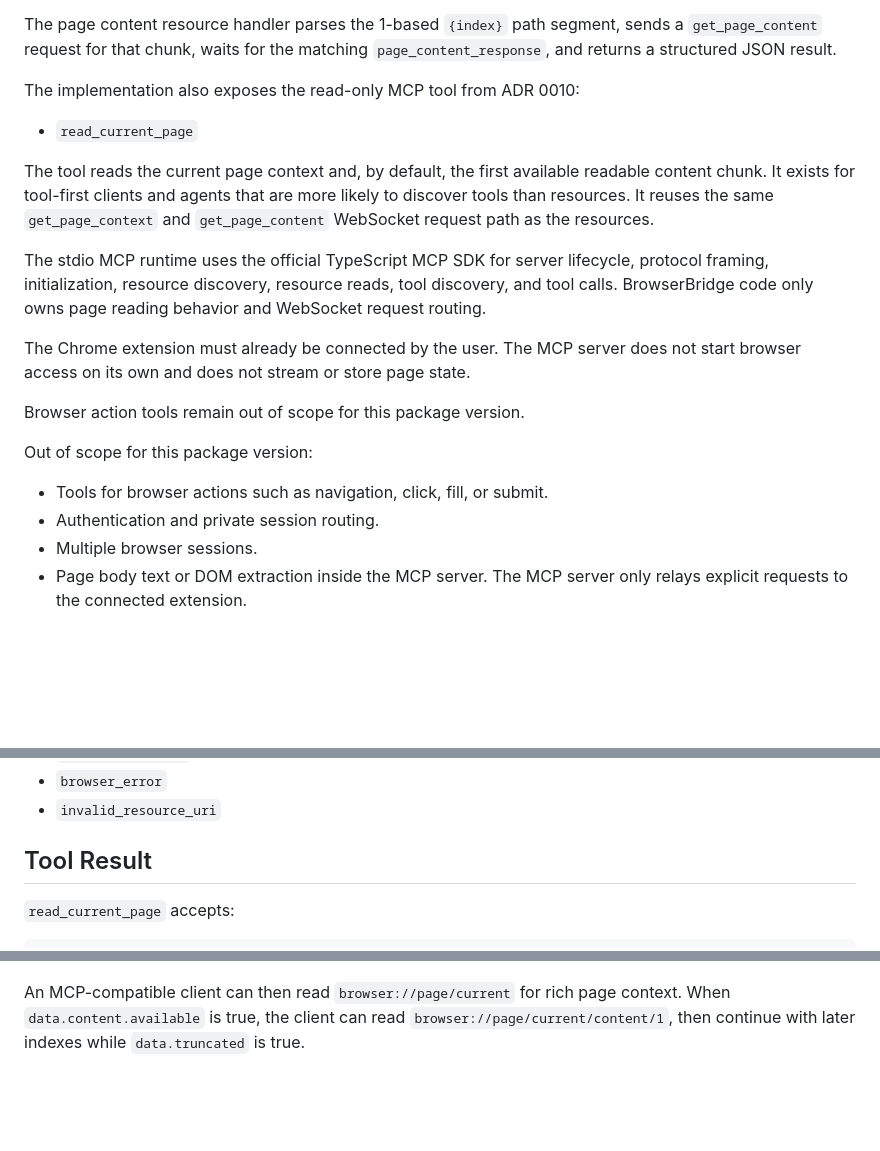
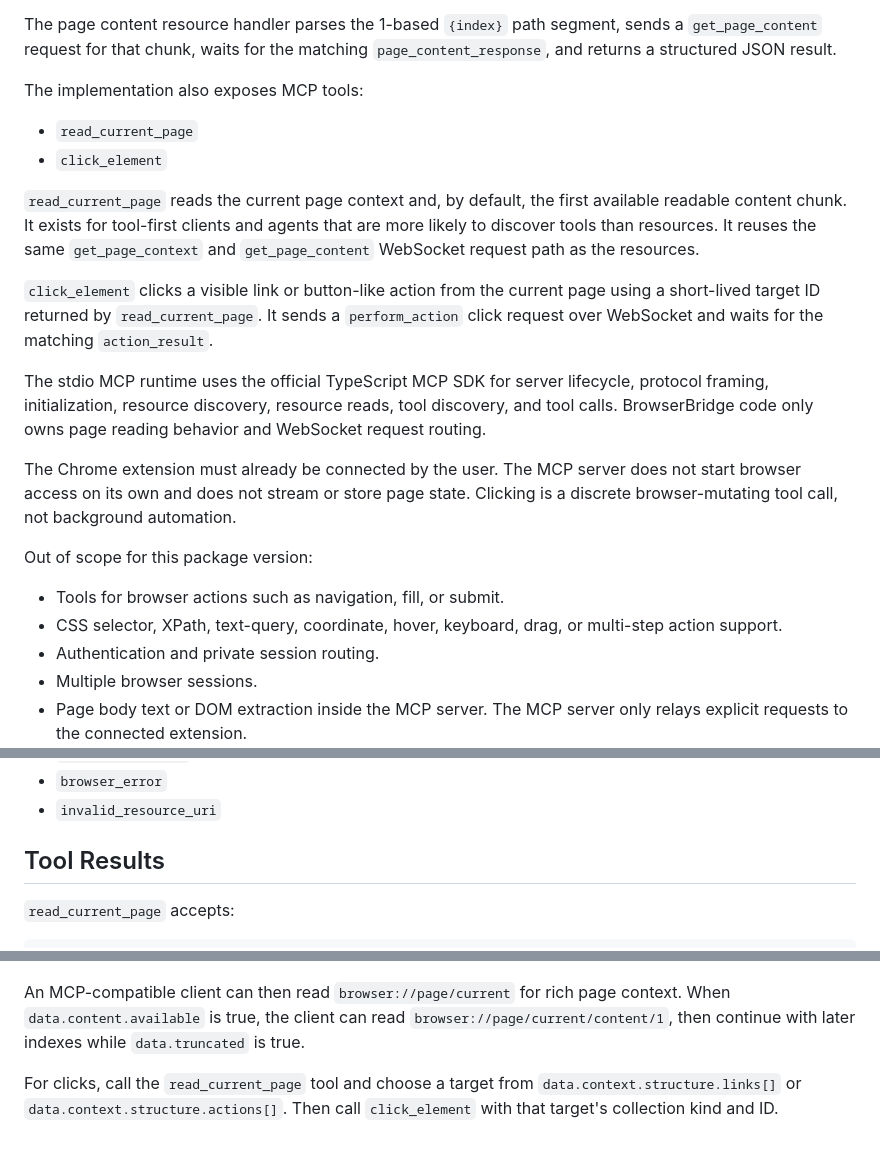
Before and after one commit to redvex/brijio, a Markdown page: servers/mcp/README.md, 3 parts joined by grey strips. Drawn GitHub-style; blank space fills up the shorter version.

```diff
--- a/servers/mcp/README.md
+++ b/servers/mcp/README.md
@@ -21,15 +21,21 @@ The page content resource handler parses the 1-based `{index}` path segment,
 sends a `get_page_content` request for that chunk, waits for the matching
 `page_content_response`, and returns a structured JSON result.
 
-The implementation also exposes the read-only MCP tool from ADR 0010:
+The implementation also exposes MCP tools:
 
 - `read_current_page`
+- `click_element`
 
-The tool reads the current page context and, by default, the first available
-readable content chunk. It exists for tool-first clients and agents that are
-more likely to discover tools than resources. It reuses the same
+`read_current_page` reads the current page context and, by default, the first
+available readable content chunk. It exists for tool-first clients and agents
+that are more likely to discover tools than resources. It reuses the same
 `get_page_context` and `get_page_content` WebSocket request path as the
 resources.
+
+`click_element` clicks a visible link or button-like action from the current
+page using a short-lived target ID returned by `read_current_page`. It sends a
+`perform_action` click request over WebSocket and waits for the matching
+`action_result`.
 
 The stdio MCP runtime uses the official TypeScript MCP SDK for server
 lifecycle, protocol framing, initialization, resource discovery, resource
@@ -38,12 +44,13 @@ reading behavior and WebSocket request routing.
 
 The Chrome extension must already be connected by the user. The MCP server does
 not start browser access on its own and does not stream or store page state.
-
-Browser action tools remain out of scope for this package version.
+Clicking is a discrete browser-mutating tool call, not background automation.
 
 Out of scope for this package version:
 
-- Tools for browser actions such as navigation, click, fill, or submit.
+- Tools for browser actions such as navigation, fill, or submit.
+- CSS selector, XPath, text-query, coordinate, hover, keyboard, drag, or
+  multi-step action support.
 - Authentication and private session routing.
 - Multiple browser sessions.
 - Page body text or DOM extraction inside the MCP server. The MCP server only
@@ -122,7 +129,7 @@ Error codes are:
 - `browser_error`
 - `invalid_resource_uri`
 
-## Tool Result
+## Tool Results
 
 `read_current_page` accepts:
 
@@ -217,3 +266,7 @@ An MCP-compatible client can then read `browser://page/current` for rich page
 context. When `data.content.available` is true, the client can read
 `browser://page/current/content/1`, then continue with later indexes while
 `data.truncated` is true.
+
+For clicks, call the `read_current_page` tool and choose a target from
+`data.context.structure.links[]` or `data.context.structure.actions[]`. Then
+call `click_element` with that target's collection kind and ID.
```
Also changed, not shown: other parts of servers/mcp/README.md (+46 -4 lines), docs/artifacts/2026-05-25-mcp-click-element-tool.md (added, +125 -0 lines).
